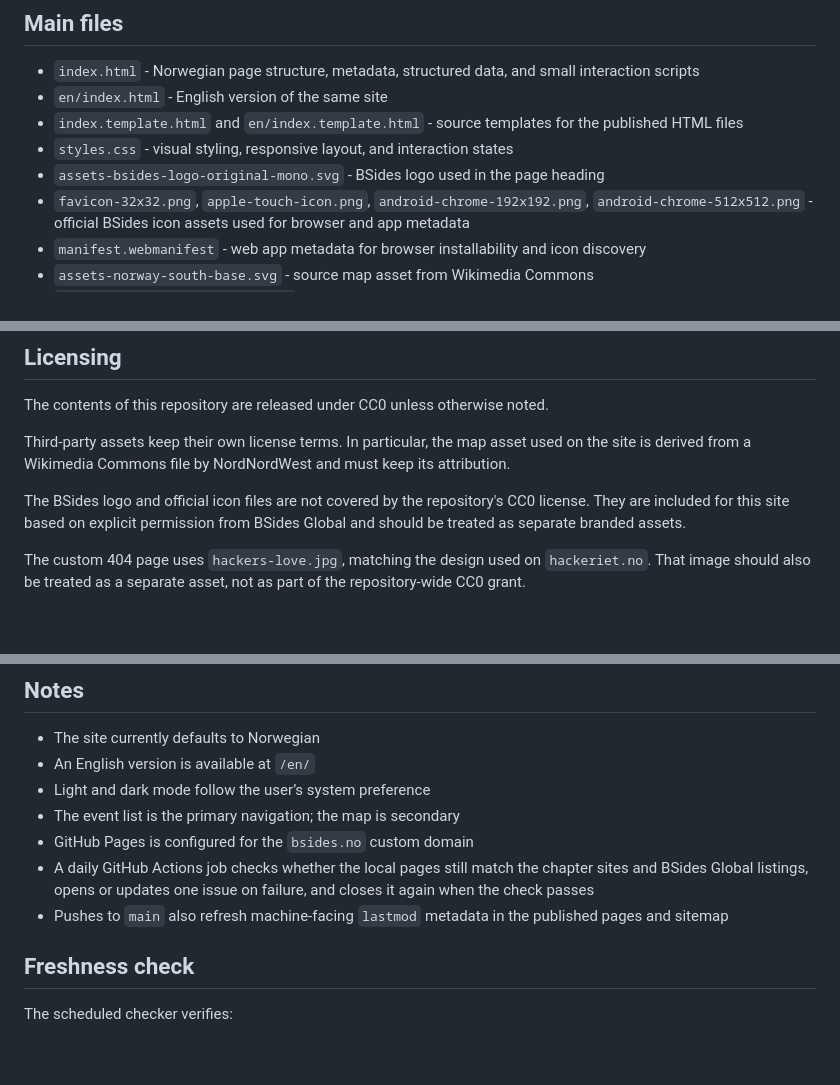
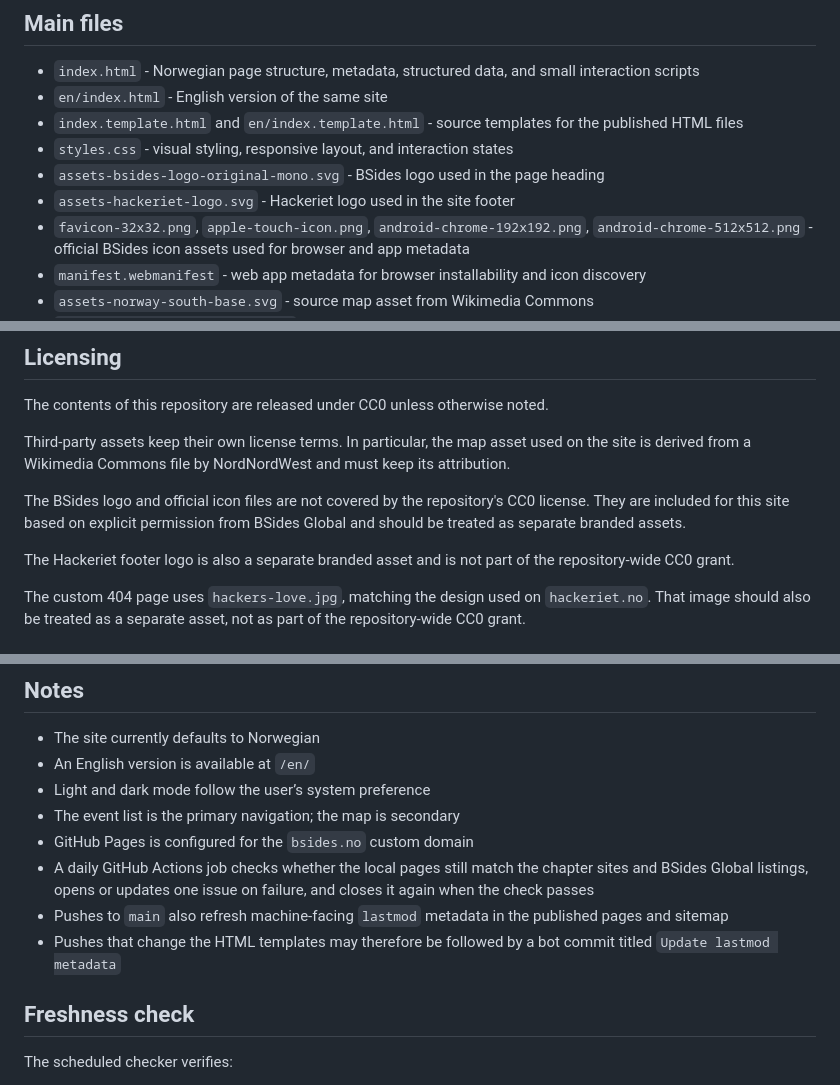
Before and after one commit to hackeriet/bsides.no, a Markdown page: README.md, 3 parts joined by grey strips. Rendered like a GitHub page; blank space fills up the shorter version.

Commit message:
Update README for footer and lastmod automation

```diff
--- a/README.md
+++ b/README.md
@@ -22,6 +22,7 @@ Static website for finding BSides-related events and chapters in Norway.
 - `index.template.html` and `en/index.template.html` - source templates for the published HTML files
 - `styles.css` - visual styling, responsive layout, and interaction states
 - `assets-bsides-logo-original-mono.svg` - BSides logo used in the page heading
+- `assets-hackeriet-logo.svg` - Hackeriet logo used in the site footer
 - `favicon-32x32.png`, `apple-touch-icon.png`, `android-chrome-192x192.png`, `android-chrome-512x512.png` - official BSides icon assets used for browser and app metadata
 - `manifest.webmanifest` - web app metadata for browser installability and icon discovery
 - `assets-norway-south-base.svg` - source map asset from Wikimedia Commons
@@ -52,6 +53,9 @@ The BSides logo and official icon files are not covered by the repository's CC0
 They are included for this site based on explicit permission from BSides Global and should be
 treated as separate branded assets.
 
+The Hackeriet footer logo is also a separate branded asset and is not part of the repository-wide
+CC0 grant.
+
 The custom 404 page uses `hackers-love.jpg`, matching the design used on `hackeriet.no`.
 That image should also be treated as a separate asset, not as part of the repository-wide CC0 grant.
 
@@ -77,6 +81,7 @@ Useful contributions include:
 - GitHub Pages is configured for the `bsides.no` custom domain
 - A daily GitHub Actions job checks whether the local pages still match the chapter sites and BSides Global listings, opens or updates one issue on failure, and closes it again when the check passes
 - Pushes to `main` also refresh machine-facing `lastmod` metadata in the published pages and sitemap
+- Pushes that change the HTML templates may therefore be followed by a bot commit titled `Update lastmod metadata`
 
 ## Freshness check
 
```
